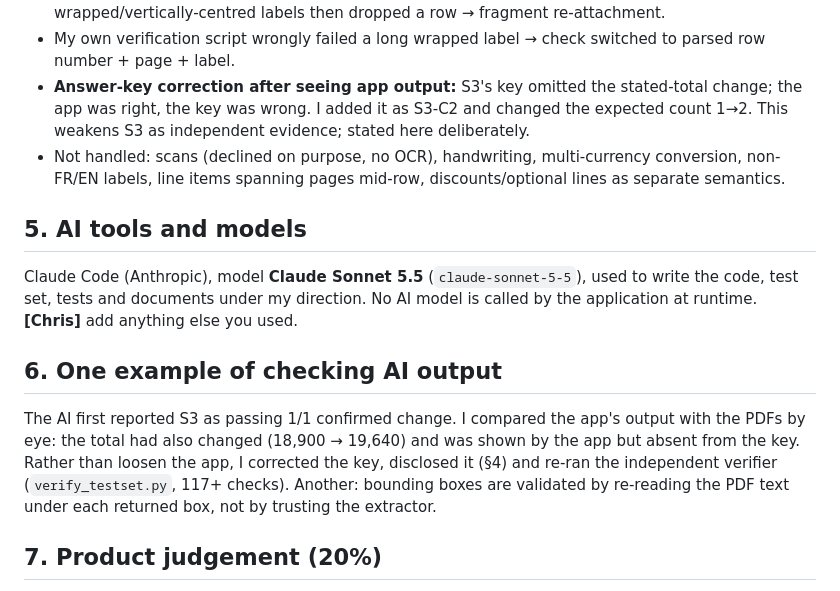
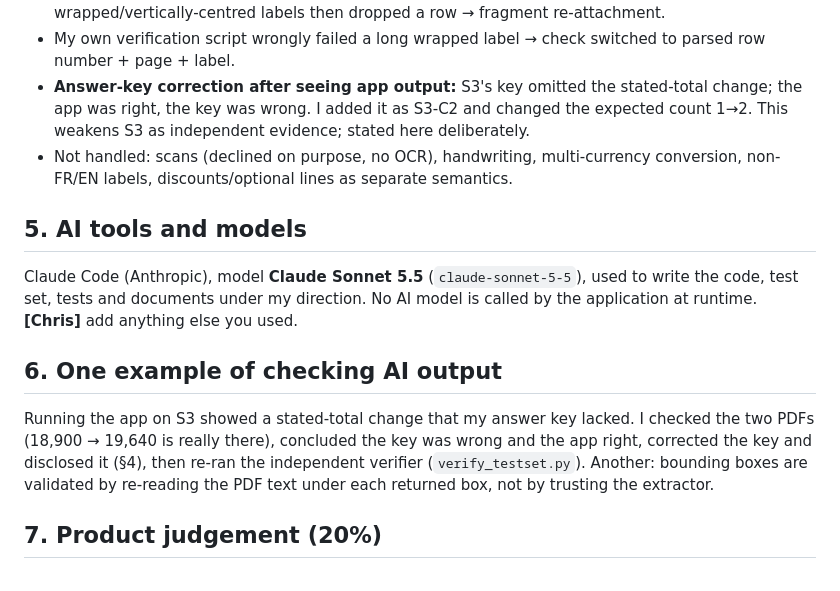
Before and after one commit to untxia/test-codebridge-offert-compare, a Markdown page: DELIVERY_NOTES.md, the part around the change. GitHub-like rendering.

Commit message:
Notes wording

```diff
--- a/DELIVERY_NOTES.md
+++ b/DELIVERY_NOTES.md
@@ -33,13 +33,13 @@ Missed changes: **0/7** on S1–S4, **0/12** on hold-out (after fixes). False ch
 * Tables without borders broke pdfplumber's text strategy → custom header-anchored word alignment; wrapped/vertically-centred labels then dropped a row → fragment re-attachment.
 * My own verification script wrongly failed a long wrapped label → check switched to parsed row number + page + label.
 * **Answer-key correction after seeing app output:** S3's key omitted the stated-total change; the app was right, the key was wrong. I added it as S3-C2 and changed the expected count 1→2. This weakens S3 as independent evidence; stated here deliberately.
-* Not handled: scans (declined on purpose, no OCR), handwriting, multi-currency conversion, non-FR/EN labels, line items spanning pages mid-row, discounts/optional lines as separate semantics.
+* Not handled: scans (declined on purpose, no OCR), handwriting, multi-currency conversion, non-FR/EN labels, discounts/optional lines as separate semantics.
 
 ## 5. AI tools and models
 Claude Code (Anthropic), model **Claude Sonnet 5.5** (`claude-sonnet-5-5`), used to write the code, test set, tests and documents under my direction. No AI model is called by the application at runtime. **[Chris]** add anything else you used.
 
 ## 6. One example of checking AI output
-The AI first reported S3 as passing 1/1 confirmed change. I compared the app's output with the PDFs by eye: the total had also changed (18,900 → 19,640) and was shown by the app but absent from the key. Rather than loosen the app, I corrected the key, disclosed it (§4) and re-ran the independent verifier (`verify_testset.py`, 117+ checks). Another: bounding boxes are validated by re-reading the PDF text under each returned box, not by trusting the extractor.
+Running the app on S3 showed a stated-total change that my answer key lacked. I checked the two PDFs (18,900 → 19,640 is really there), concluded the key was wrong and the app right, corrected the key and disclosed it (§4), then re-ran the independent verifier (`verify_testset.py`). Another: bounding boxes are validated by re-reading the PDF text under each returned box, not by trusting the extractor.
 
 ## 7. Product judgement (20%)
 * Certain vs uncertain is explicit: only unambiguous matches become changes; everything else is a question with the amount at stake, and the answer recomputes the report.
```
